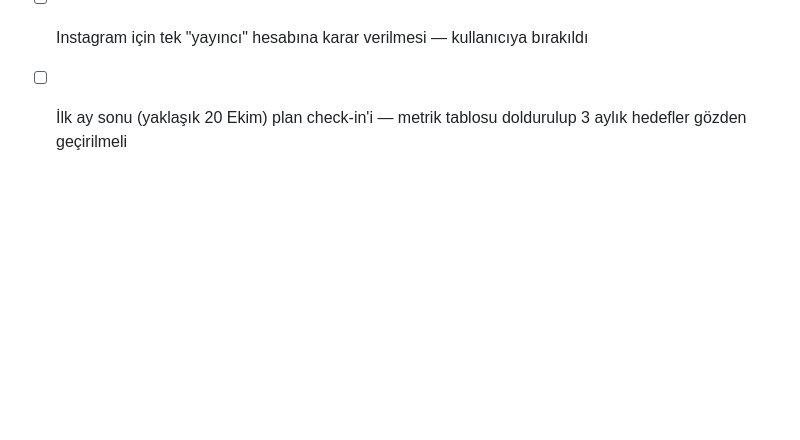
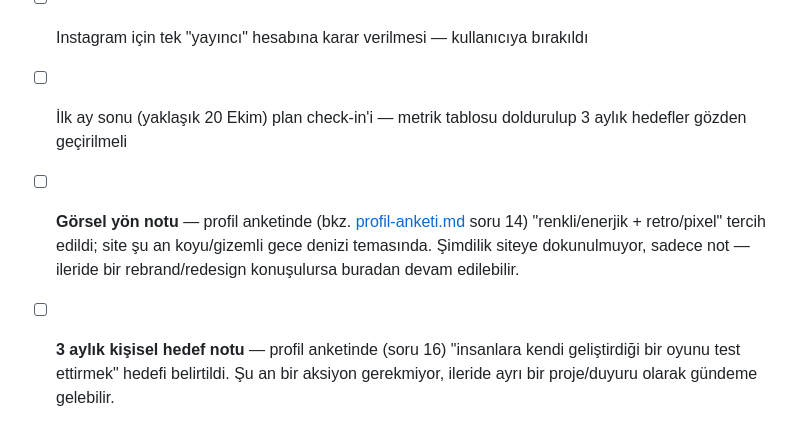
Before and after one commit to ertugrul-tug/stream-library, a Markdown page: planning/comeback-plan.md, the part around the change. GitHub-like rendering; blank space fills up the shorter version.

```diff
--- a/planning/comeback-plan.md
+++ b/planning/comeback-plan.md
@@ -247,3 +247,5 @@ Ayrı dosyada tutuluyor (bu dosyayı şişirmemek için): [metrics-log.md](metri
 - [x] Lansman öncesi Instagram story hatırlatması kuruldu — 22 Eylül 19:30'da otomatik bildirim (zamanlanmış görev: `instagram-story-launch-reminder`)
 - [ ] Instagram için tek "yayıncı" hesabına karar verilmesi — kullanıcıya bırakıldı
 - [ ] İlk ay sonu (yaklaşık 20 Ekim) plan check-in'i — metrik tablosu doldurulup 3 aylık hedefler gözden geçirilmeli
+- [ ] **Görsel yön notu** — profil anketinde (bkz. [profil-anketi.md](profil-anketi.md) soru 14) "renkli/enerjik + retro/pixel" tercih edildi; site şu an koyu/gizemli gece denizi temasında. Şimdilik siteye dokunulmuyor, sadece not — ileride bir rebrand/redesign konuşulursa buradan devam edilebilir.
+- [ ] **3 aylık kişisel hedef notu** — profil anketinde (soru 16) "insanlara kendi geliştirdiği bir oyunu test ettirmek" hedefi belirtildi. Şu an bir aksiyon gerekmiyor, ileride ayrı bir proje/duyuru olarak gündeme gelebilir.
```
Also changed, not shown: planning/profil-anketi.md (added, +122 -0 lines).
